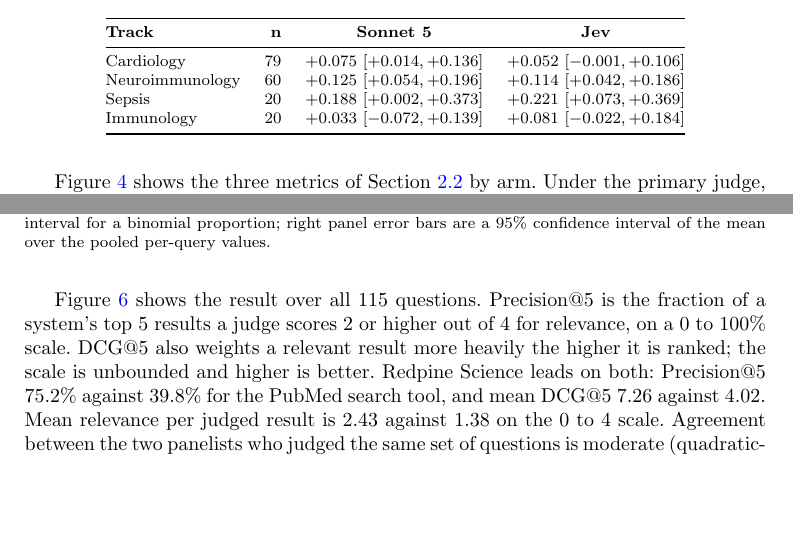
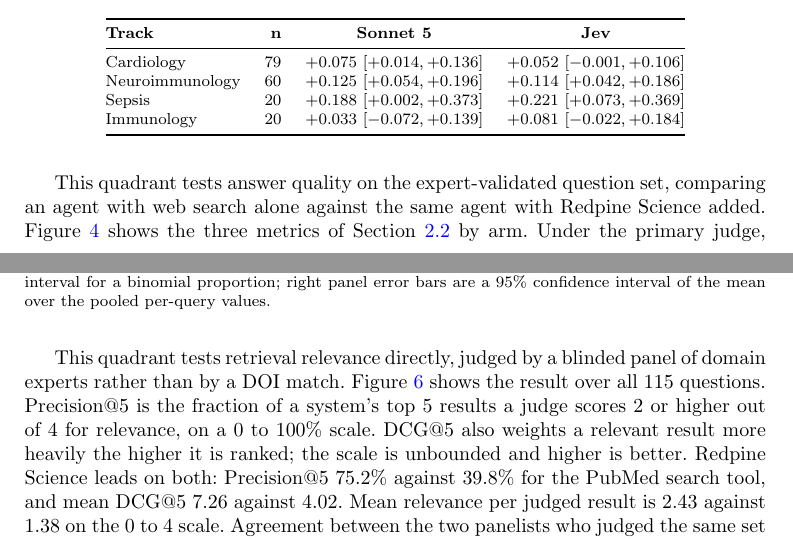
Before and after one commit to leonoravesterbacka/Redpine-Science, a LaTeX paper (main.tex): two parts of pages 9 and 12 of 16, joined at a grey line, cut so that both start at the same text, the shorter picture padded with empty space. Compiled offline with pdfLaTeX.

Commit message:
docs(results): lead each quadrant with what it tests, not "Figure X shows..."
All four Results subsections opened cold on a figure reference. Added
one recap sentence before each, stating what that quadrant actually
measures, so a reader doesn't need to hold the Method section's detail
in mind to follow the numbers:

- Quadrant one: answer accuracy on a public claim-verification
  benchmark, with/without Redpine Science.
- Quadrant two: answer quality on the expert-validated set, web search
  alone vs. web search plus Redpine Science.
- Quadrant three: retrieval alone, no model reasoning.
- Quadrant four: retrieval relevance judged by a blinded domain-expert
  panel, not a DOI match.

```diff
--- a/main.tex
+++ b/main.tex
@@ -505,6 +507,8 @@
 \end{tabular}
 \end{table}
 
+This quadrant tests answer quality on the expert-validated question set, comparing
+an agent with web search alone against the same agent with Redpine Science added.
 Figure~\ref{fig:quadrant2-metrics} shows the three metrics of
 Section~\ref{sec:method-quadrant-two} by arm. Under the primary judge, the arm
 with Redpine Science states 80.1\% of the gold claims against 70.2\% for web
@@ -638,7 +644,9 @@
     \label{fig:quadrant4-metrics}
 \end{figure}
 
-Figure~\ref{fig:quadrant4-metrics} shows the result over all 115 questions.
+This quadrant tests retrieval relevance directly, judged by a blinded panel of
+domain experts rather than by a DOI match. Figure~\ref{fig:quadrant4-metrics}
+shows the result over all 115 questions.
 Precision@5 is the fraction of a system's top 5 results a judge scores 2 or higher out
 of 4 for relevance, on a 0 to 100\% scale.
 DCG@5 also weights a relevant result more heavily the higher it is ranked; the scale is
```
Also changed, not shown: main.tex (8 more changed lines).
